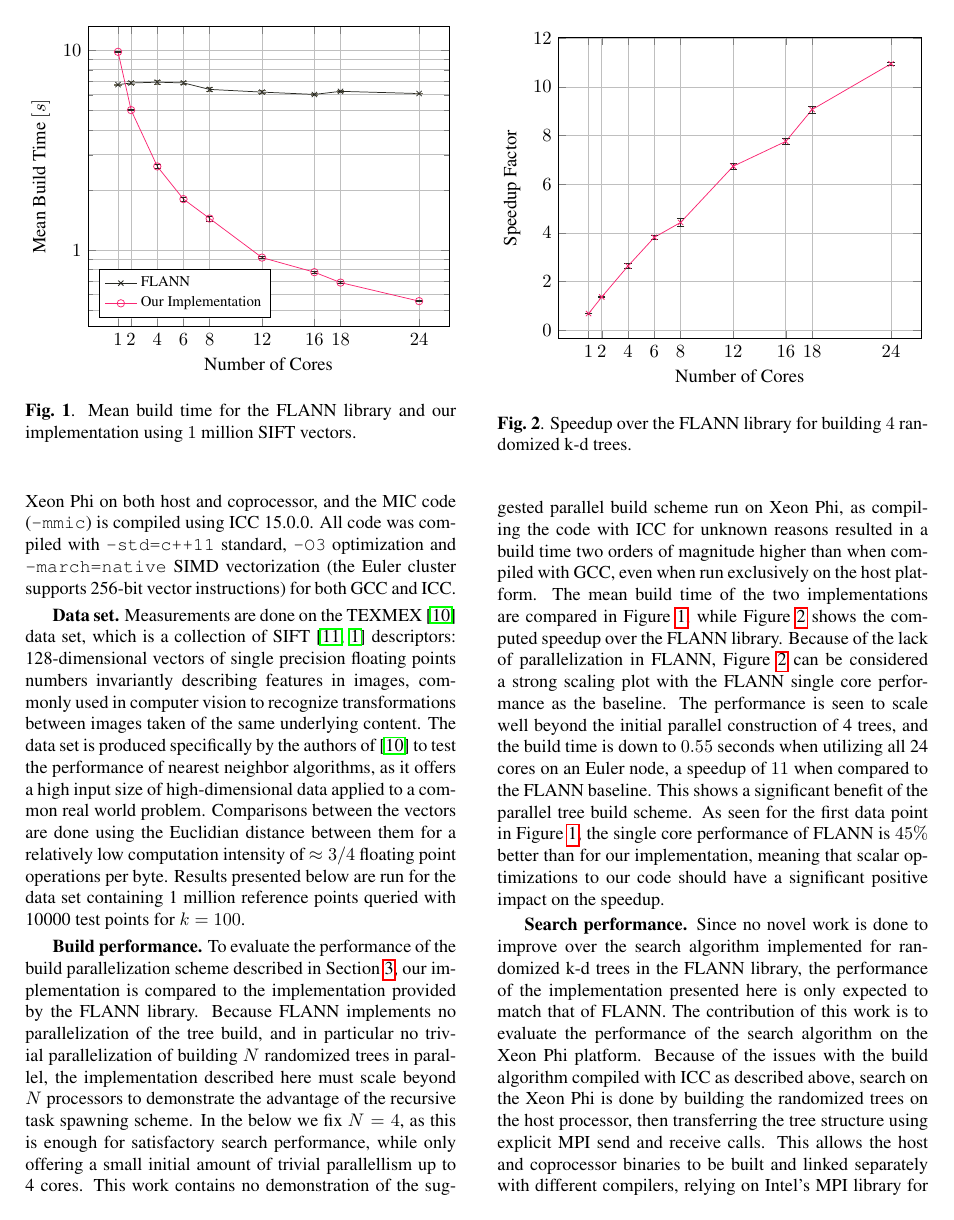
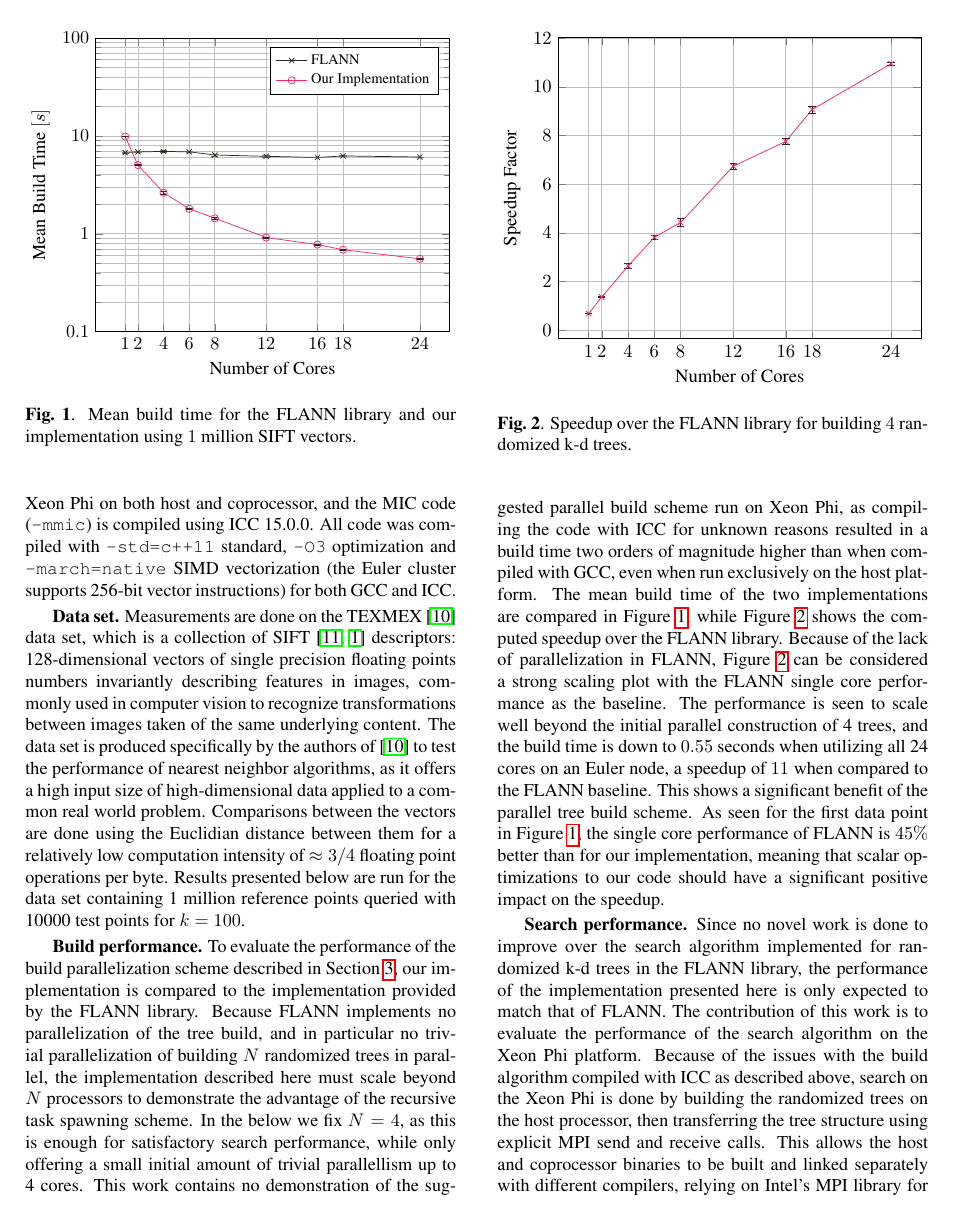
Before and after one commit to definelicht/knn-xeonphi, a LaTeX paper (report/report.tex, which reads report/03_results/figs/buildCompare.tex): page 3 of 5. Compiled offline with pdfLaTeX.

Commit message:
updated y axis limits

```diff
--- a/report/03_results/figs/buildCompare.tex
+++ b/report/03_results/figs/buildCompare.tex
@@ -8,8 +8,9 @@
     log basis y=10,
     grid=both,
     log ticks with fixed point,
+    ymin=0.1,ymax=100,
     xtick={1, 2, 4, 6, 8, 12, 16, 18, 24},
-    legend style={legend pos=south west, cells={anchor=west},
+    legend style={legend pos=north east, cells={anchor=west},
     font=\footnotesize},
     xlabel={Number of Cores},
     ylabel={Mean Build Time $[s]$}]
```
